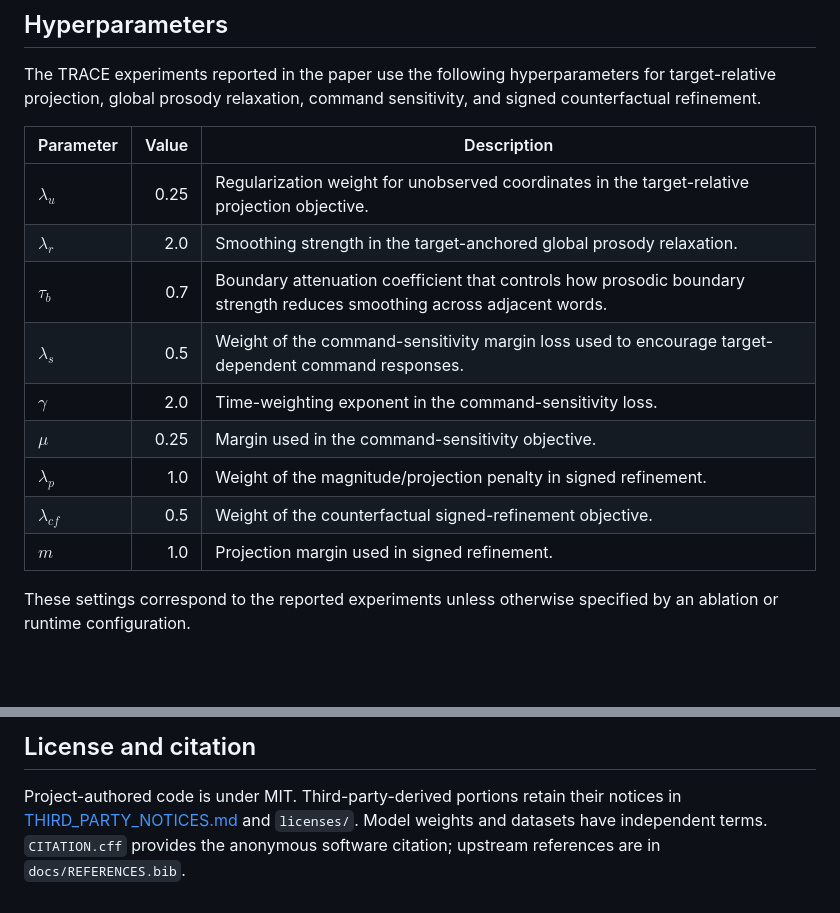
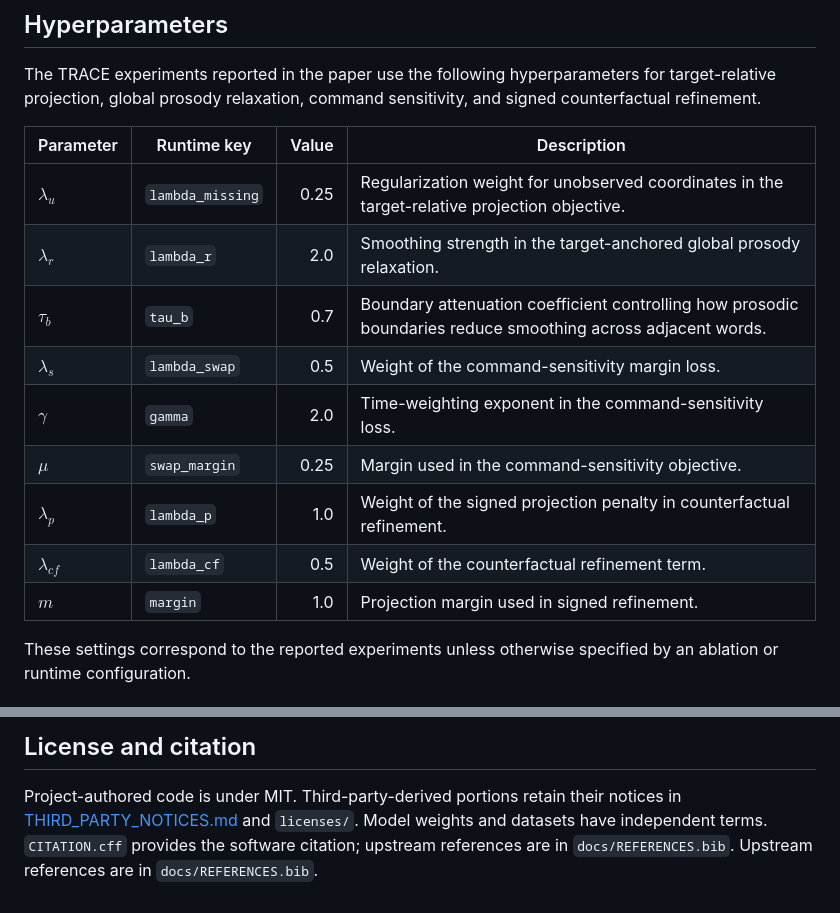
Before and after one commit to lishuyuu/TRACE_ICASSP2027, a Markdown page: README.md, 2 parts joined by grey strips. GitHub-like rendering; blank space fills up the shorter version.

```diff
--- a/README.md
+++ b/README.md
@@ -64,18 +64,17 @@ conventions.
 
 The TRACE experiments reported in the paper use the following hyperparameters for target-relative projection, global prosody relaxation, command sensitivity, and signed counterfactual refinement.
 
-| Parameter | Value | Description |
-|---|---:|---|
-| $\lambda_u$ | 0.25 | Regularization weight for unobserved coordinates in the target-relative projection objective. |
-| $\lambda_r$ | 2.0 | Smoothing strength in the target-anchored global prosody relaxation. |
-| $\tau_b$ | 0.7 | Boundary attenuation coefficient that controls how prosodic boundary strength reduces smoothing across adjacent words. |
-| $\lambda_s$ | 0.5 | Weight of the command-sensitivity margin loss used to encourage target-dependent command responses. |
-| $\gamma$ | 2.0 | Time-weighting exponent in the command-sensitivity loss. |
-| $\mu$ | 0.25 | Margin used in the command-sensitivity objective. |
-| $\lambda_p$ | 1.0 | Weight of the magnitude/projection penalty in signed refinement. |
-| $\lambda_{cf}$ | 0.5 | Weight of the counterfactual signed-refinement objective. |
-| $m$ | 1.0 | Projection margin used in signed refinement. |
-
+| Parameter | Runtime key | Value | Description |
+|---|---|---:|---|
+| $\lambda_u$ | `lambda_missing` | 0.25 | Regularization weight for unobserved coordinates in the target-relative projection objective. |
+| $\lambda_r$ | `lambda_r` | 2.0 | Smoothing strength in the target-anchored global prosody relaxation. |
+| $\tau_b$ | `tau_b` | 0.7 | Boundary attenuation coefficient controlling how prosodic boundaries reduce smoothing across adjacent words. |
+| $\lambda_s$ | `lambda_swap` | 0.5 | Weight of the command-sensitivity margin loss. |
+| $\gamma$ | `gamma` | 2.0 | Time-weighting exponent in the command-sensitivity loss. |
+| $\mu$ | `swap_margin` | 0.25 | Margin used in the command-sensitivity objective. |
+| $\lambda_p$ | `lambda_p` | 1.0 | Weight of the signed projection penalty in counterfactual refinement. |
+| $\lambda_{cf}$ | `lambda_cf` | 0.5 | Weight of the counterfactual refinement term. |
+| $m$ | `margin` | 1.0 | Projection margin used in signed refinement. |
 These settings correspond to the reported experiments unless otherwise specified by an ablation or runtime configuration.
 
 ## Software tests
@@ -91,5 +90,4 @@ train TTS systems, or generate speech.
 
 Project-authored code is under MIT. Third-party-derived portions retain their
 notices in [THIRD_PARTY_NOTICES.md](THIRD_PARTY_NOTICES.md) and `licenses/`.
-Model weights and datasets have independent terms. `CITATION.cff` provides the
-anonymous software citation; upstream references are in `docs/REFERENCES.bib`.
+Model weights and datasets have independent terms. `CITATION.cff` provides the software citation; upstream references are in `docs/REFERENCES.bib`. Upstream references are in `docs/REFERENCES.bib`.
```
